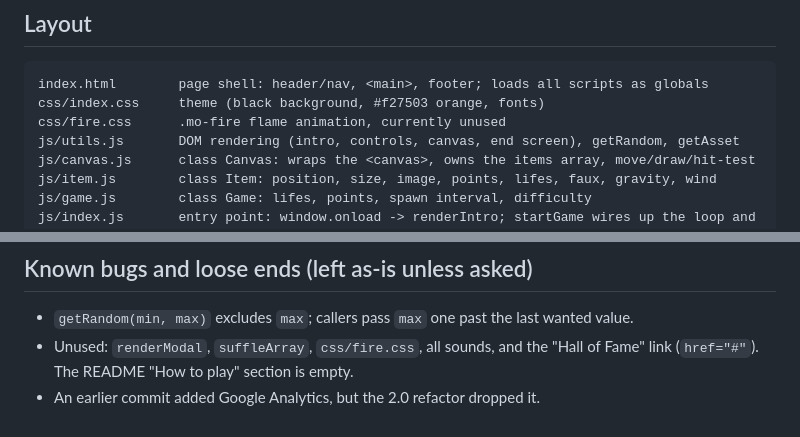
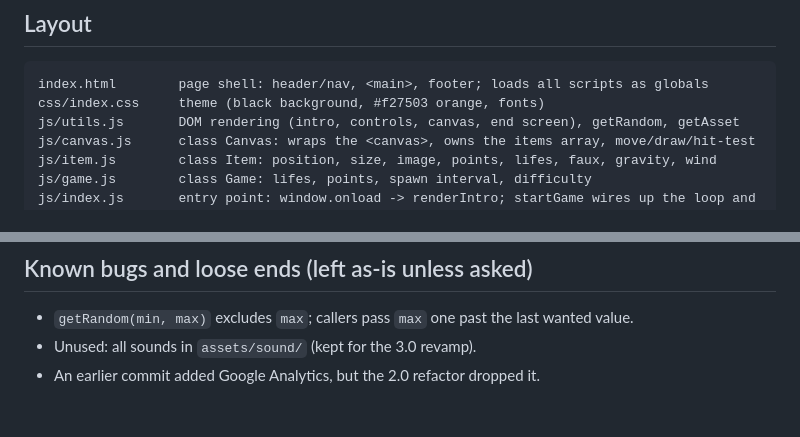
Before and after one commit to teresaromero/trick-or-treat-game, a Markdown page: CLAUDE.md, 2 parts joined by grey strips. GitHub-like rendering.

````diff
--- a/CLAUDE.md
+++ b/CLAUDE.md
@@ -31,7 +31,6 @@ The tests are **black-box on purpose**, so they survive the planned refactor:
 ```
 index.html        page shell: header/nav, <main>, footer; loads all scripts as globals
 css/index.css     theme (black background, #f27503 orange, fonts)
-css/fire.css      .mo-fire flame animation, currently unused
 js/utils.js       DOM rendering (intro, controls, canvas, end screen), getRandom, getAsset
 js/canvas.js      class Canvas: wraps the <canvas>, owns the items array, move/draw/hit-test
 js/item.js        class Item: position, size, image, points, lifes, faux, gravity, wind
@@ -67,5 +66,5 @@ All scripts share the global scope; there are no imports. Every script tag is `a
 ## Known bugs and loose ends (left as-is unless asked)
 
 - `getRandom(min, max)` excludes `max`; callers pass `max` one past the last wanted value.
-- Unused: `renderModal`, `suffleArray`, `css/fire.css`, all sounds, and the "Hall of Fame" link (`href="#"`). The README "How to play" section is empty.
+- Unused: all sounds in `assets/sound/` (kept for the 3.0 revamp).
 - An earlier commit added Google Analytics, but the 2.0 refactor dropped it.
````
Also changed, not shown: README.md (+1 -2 lines).
